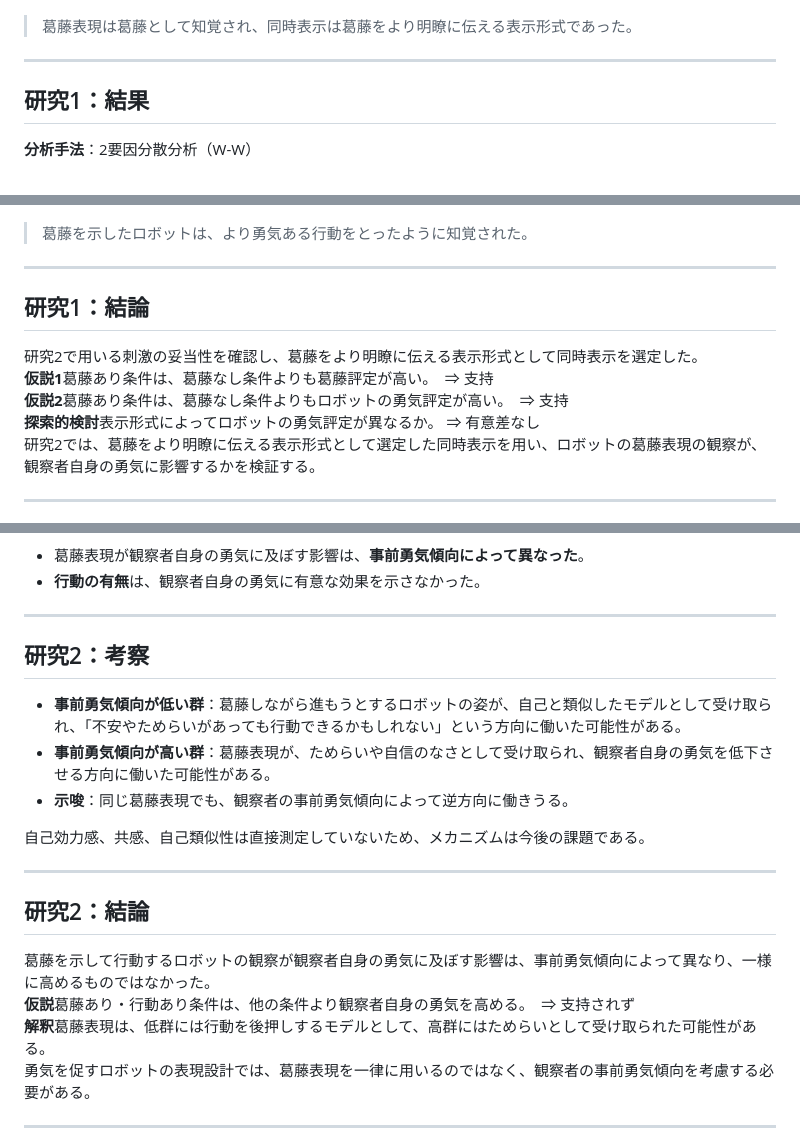
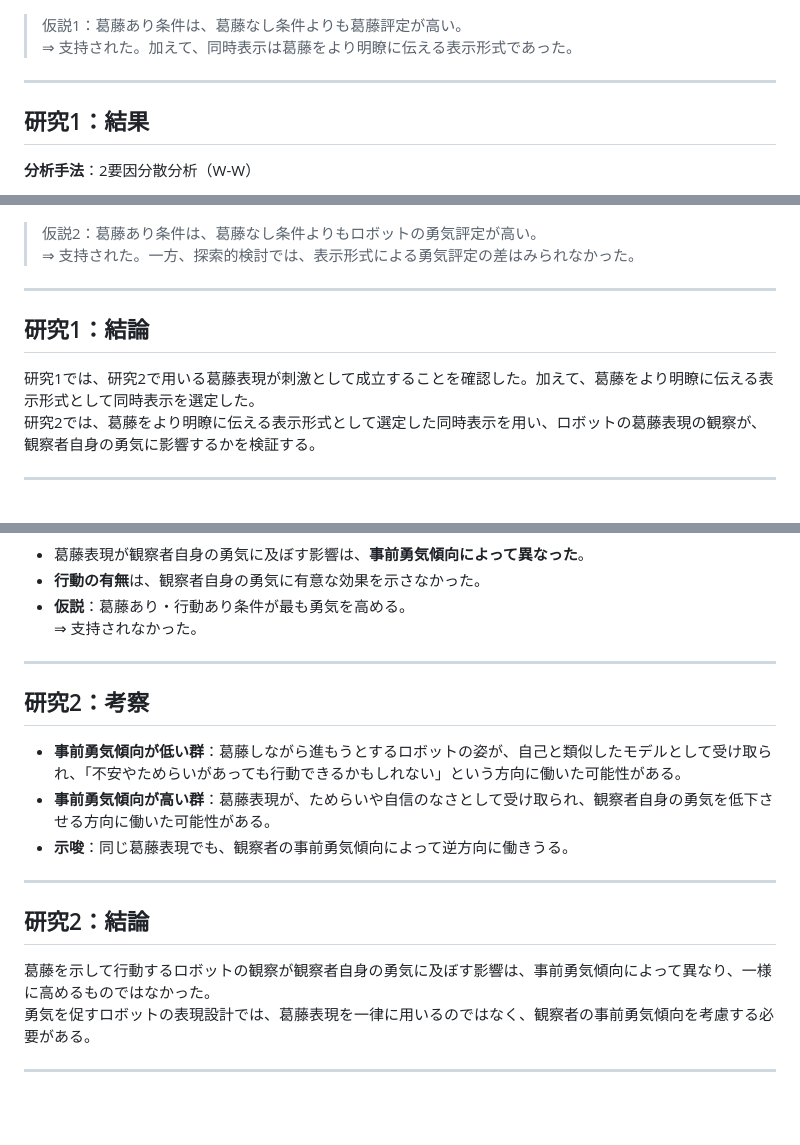
Before and after one commit to morris0411/CourageeRobotResearch, a Markdown page: 論文アウトラインPDF用.md, 3 parts joined by grey strips. Drawn GitHub-style; blank space fills up the shorter version.

Commit message:
スライド改変4

```diff
--- a/論文アウトラインPDF用.md
+++ b/論文アウトラインPDF用.md
@@ -933,7 +933,8 @@ _paginate: false
 </figure>
 </div>
 
-> 葛藤表現は葛藤として知覚され、同時表示は葛藤をより明瞭に伝える表示形式であった。
+> 仮説1：葛藤あり条件は、葛藤なし条件よりも葛藤評定が高い。
+> ⇒ 支持された。加えて、同時表示は葛藤をより明瞭に伝える表示形式であった。
 
 ---
 
@@ -956,7 +957,8 @@ _paginate: false
 </figure>
 </div>
 
-> 葛藤を示したロボットは、より勇気ある行動をとったように知覚された。
+> 仮説2：葛藤あり条件は、葛藤なし条件よりもロボットの勇気評定が高い。
+> ⇒ 支持された。一方、探索的検討では、表示形式による勇気評定の差はみられなかった。
 
 ---
 
@@ -965,20 +967,7 @@ _paginate: false
 ## 研究1：結論
 
 <div class="study1-summary">
-研究2で用いる刺激の妥当性を確認し、葛藤をより明瞭に伝える表示形式として同時表示を選定した。
-</div>
-
-<div class="hypothesis-results">
-<div class="hypothesis-row">
-<strong>仮説1</strong>葛藤あり条件は、葛藤なし条件よりも葛藤評定が高い。　<span class="judgment">⇒ 支持</span>
-</div>
-<div class="hypothesis-row">
-<strong>仮説2</strong>葛藤あり条件は、葛藤なし条件よりもロボットの勇気評定が高い。　<span class="judgment">⇒ 支持</span>
-</div>
-<div class="hypothesis-row">
-<strong>探索的検討</strong>表示形式によってロボットの勇気評定が異なるか。
-  <span class="judgment">⇒ 有意差なし</span>
-</div>
+研究1では、研究2で用いる葛藤表現が刺激として成立することを確認した。加えて、葛藤をより明瞭に伝える表示形式として同時表示を選定した。
 </div>
 
 <div class="accent">
@@ -1085,6 +1074,7 @@ _paginate: false
 <ul>
 <li>葛藤表現が観察者自身の勇気に及ぼす影響は、<strong>事前勇気傾向によって異なった</strong>。</li>
 <li><strong>行動の有無</strong>は、観察者自身の勇気に有意な効果を示さなかった。</li>
+<li><strong>仮説</strong>：葛藤あり・行動あり条件が最も勇気を高める。<br>⇒ 支持されなかった。</li>
 </ul>
 </div>
 
@@ -1100,10 +1090,6 @@ _paginate: false
 <li><strong>示唆</strong>：同じ葛藤表現でも、観察者の事前勇気傾向によって逆方向に働きうる。</li>
 </ul>
 
-<div class="note-box mechanism-note">
-自己効力感、共感、自己類似性は直接測定していないため、メカニズムは今後の課題である。
-</div>
-
 ---
 
 <!-- _class: study1-conclusion -->
@@ -1112,15 +1098,6 @@ _paginate: false
 
 <div class="study1-summary">
 葛藤を示して行動するロボットの観察が観察者自身の勇気に及ぼす影響は、事前勇気傾向によって異なり、一様に高めるものではなかった。
-</div>
-
-<div class="hypothesis-results">
-<div class="hypothesis-row">
-<strong>仮説</strong>葛藤あり・行動あり条件は、他の条件より観察者自身の勇気を高める。　<span class="judgment">⇒ 支持されず</span>
-</div>
-<div class="hypothesis-row">
-<strong>解釈</strong>葛藤表現は、低群には行動を後押しするモデルとして、高群にはためらいとして受け取られた可能性がある。
-</div>
 </div>
 
 <div class="accent">
```
Also changed, not shown: 論文アウトライン.md (+0 -2 lines).
